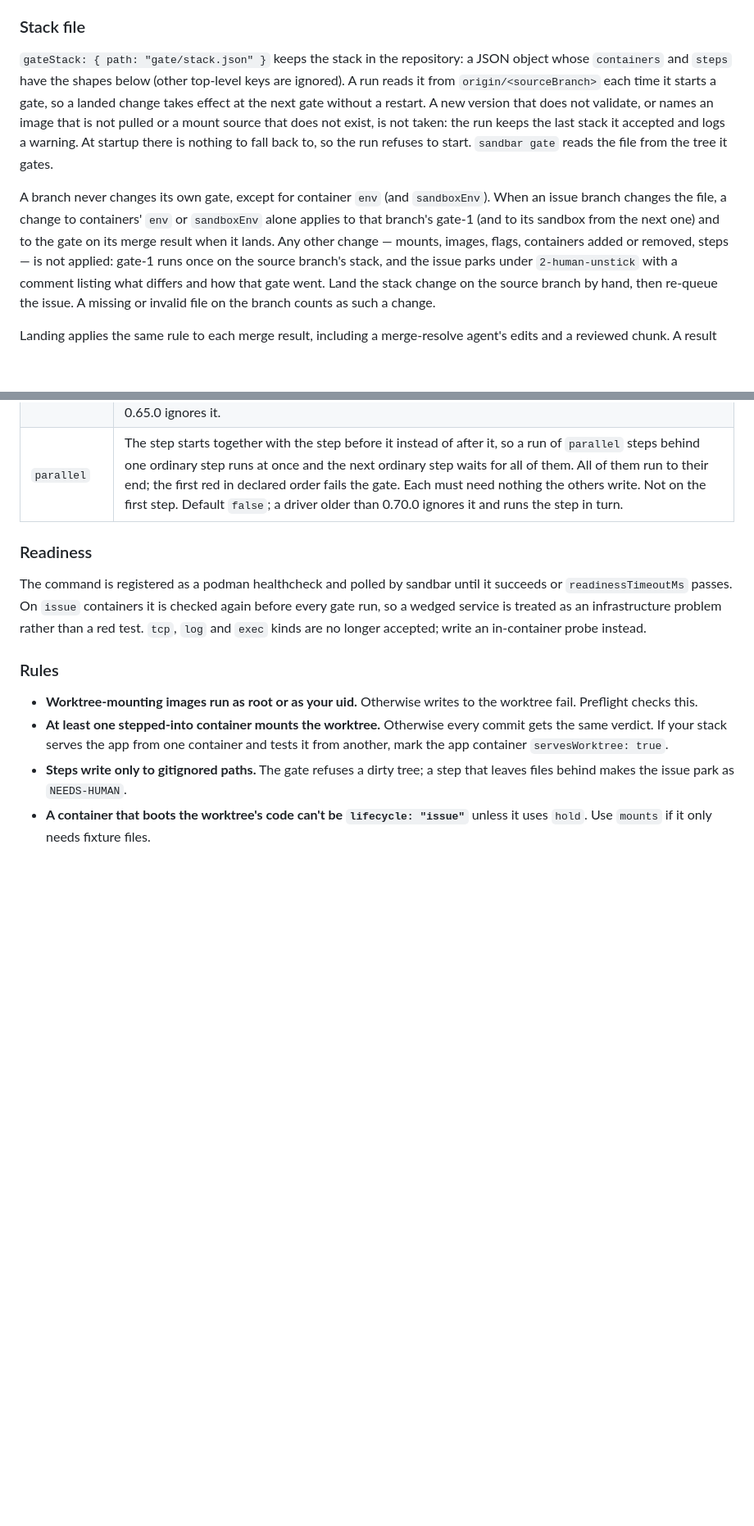
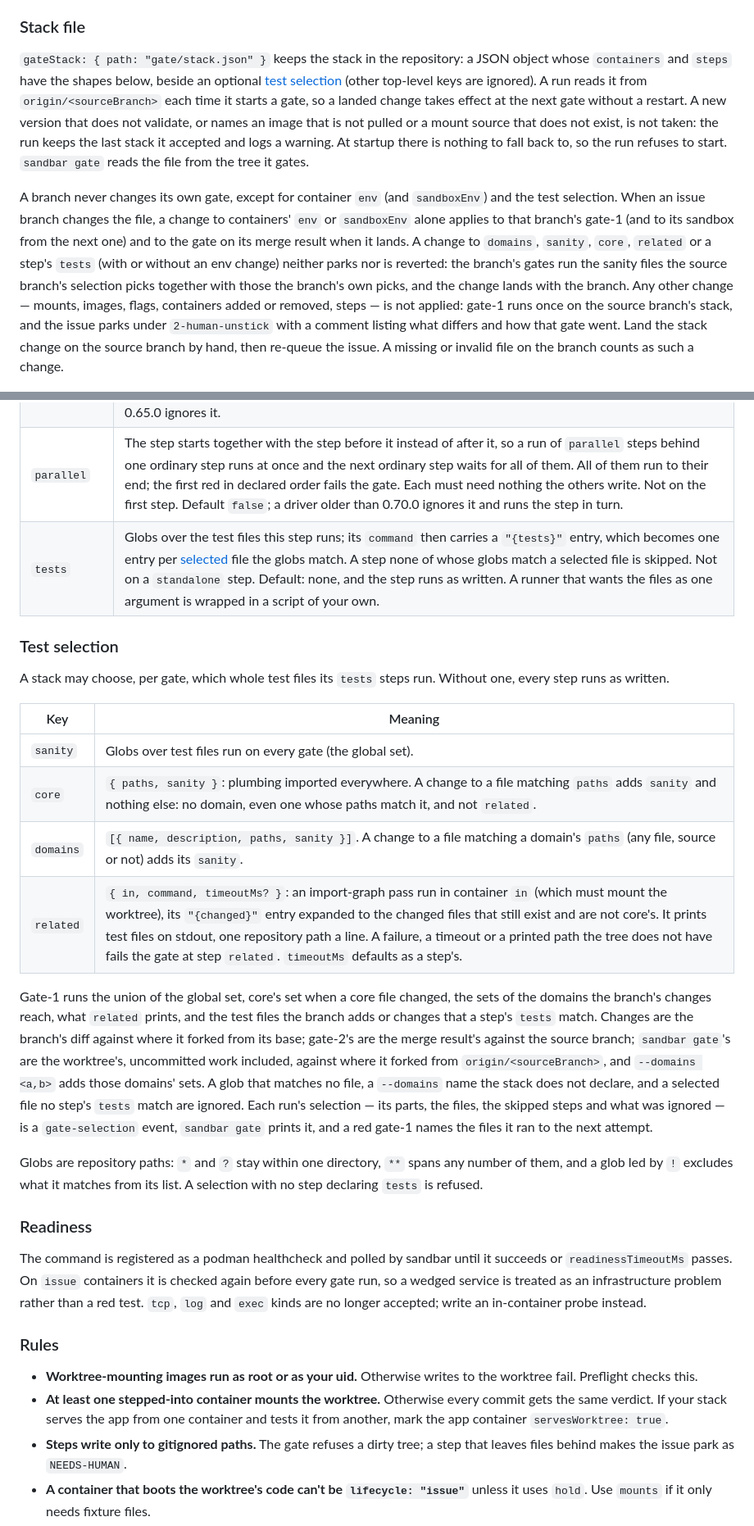
Before and after one commit to Tojins/sandbar, a Markdown page: docs/reference.md, 2 parts joined by grey strips. Shown at 82% size. GitHub-like rendering; blank space fills up the shorter version.

Commit message:
docs: the test selection in the reference and the map
Co-Authored-By: Claude Opus 5.5 <noreply@anthropic.com>

```diff
--- a/docs/reference.md
+++ b/docs/reference.md
@@ -483,8 +483,8 @@ publish no ports. Steps run in order and stop at the first failure.
 ### Stack file
 
 `gateStack: { path: "gate/stack.json" }` keeps the stack in the repository: a
-JSON object whose `containers` and `steps` have the shapes below (other
-top-level keys are ignored). A run reads it from `origin/<sourceBranch>` each
+JSON object whose `containers` and `steps` have the shapes below, beside an
+optional [test selection](#test-selection) (other top-level keys are ignored). A run reads it from `origin/<sourceBranch>` each
 time it starts a gate, so a landed change takes effect at the next gate without
 a restart. A new version that does not validate, or names an image that is not
 pulled or a mount source that does not exist, is not taken: the run keeps the
@@ -493,10 +493,14 @@ back to, so the run refuses to start. `sandbar gate` reads the file from the
 tree it gates.
 
 A branch never changes its own gate, except for container `env` (and
-`sandboxEnv`). When an issue branch changes the file, a change to containers'
-`env` or `sandboxEnv` alone applies to
+`sandboxEnv`) and the test selection. When an issue branch changes the file, a
+change to containers' `env` or `sandboxEnv` alone applies to
 that branch's gate-1 (and to its sandbox from the next one) and to the gate
-on its merge result when it lands. Any other change — mounts, images, flags,
+on its merge result when it lands. A change to `domains`, `sanity`, `core`,
+`related` or a step's `tests` (with or without an env change) neither parks
+nor is reverted: the branch's gates run the sanity files the source branch's
+selection picks together with those the branch's own picks, and the change
+lands with the branch. Any other change — mounts, images, flags,
 containers added or removed, steps — is not applied: gate-1 runs once on the
 source branch's stack, and the issue parks under `2-human-unstick` with a comment
 listing what differs and how that gate went. Land the stack change on the
@@ -539,6 +543,36 @@ loses `land`, and either gets a comment listing what differs.
 | `settles` | Rules this step checks mechanically: `"missing-tests"`, `"commit-ritual"`. While a step settles a rule, the agents' prompts leave out the prose that asks for it. Default `[]`. |
 | `standalone` | The step needs only its own container's image, env and mounts plus the worktree, read-only: no other container, no network, no earlier step, nothing the container's own process, `readiness` or `postReadyCommands` set up. The quality pass then also runs it early, in a networkless copy of its container, and hands a failure to its fixer, so a cheap lint red costs no new implementer attempt. The gate still runs it and decides. Its container must set `mountWorktree`. Default `false`; a driver older than 0.65.0 ignores it. |
 | `parallel` | The step starts together with the step before it instead of after it, so a run of `parallel` steps behind one ordinary step runs at once and the next ordinary step waits for all of them. All of them run to their end; the first red in declared order fails the gate. Each must need nothing the others write. Not on the first step. Default `false`; a driver older than 0.70.0 ignores it and runs the step in turn. |
+| `tests` | Globs over the test files this step runs; its `command` then carries a `"{tests}"` entry, which becomes one entry per [selected](#test-selection) file the globs match. A step none of whose globs match a selected file is skipped. Not on a `standalone` step. Default: none, and the step runs as written. A runner that wants the files as one argument is wrapped in a script of your own. |
+
+### Test selection
+
+A stack may choose, per gate, which whole test files its `tests` steps run.
+Without one, every step runs as written.
+
+| Key | Meaning |
+| --- | --- |
+| `sanity` | Globs over test files run on every gate (the global set). |
+| `core` | `{ paths, sanity }`: plumbing imported everywhere. A change to a file matching `paths` adds `sanity` and nothing else: no domain, even one whose paths match it, and not `related`. |
+| `domains` | `[{ name, description, paths, sanity }]`. A change to a file matching a domain's `paths` (any file, source or not) adds its `sanity`. |
+| `related` | `{ in, command, timeoutMs? }`: an import-graph pass run in container `in` (which must mount the worktree), its `"{changed}"` entry expanded to the changed files that still exist and are not core's. It prints test files on stdout, one repository path a line. A failure, a timeout or a printed path the tree does not have fails the gate at step `related`. `timeoutMs` defaults as a step's. |
+
+Gate-1 runs the union of the global set, core's set when a core file changed,
+the sets of the domains the branch's changes reach, what `related` prints, and
+the test files the branch adds or changes that a step's `tests` match.
+Changes are the branch's diff against where it forked from its base; gate-2's
+are the merge result's against the source branch; `sandbar gate`'s are the
+worktree's, uncommitted work included, against where it forked from
+`origin/<sourceBranch>`, and `--domains <a,b>` adds those domains' sets.
+A glob that matches no file, a `--domains` name the stack does not declare,
+and a selected file no step's `tests` match are ignored. Each run's
+selection — its parts, the files, the skipped steps and what was ignored —
+is a `gate-selection` event, `sandbar gate` prints it, and a red gate-1 names
+the files it ran to the next attempt.
+
+Globs are repository paths: `*` and `?` stay within one directory, `**`
+spans any number of them, and a glob led by `!` excludes what it matches from
+its list. A selection with no step declaring `tests` is refused.
 
 ### Readiness
 
```
Also changed, not shown: other parts of docs/reference.md (+4 -0 lines), CLAUDE.md (+11 -3 lines).
